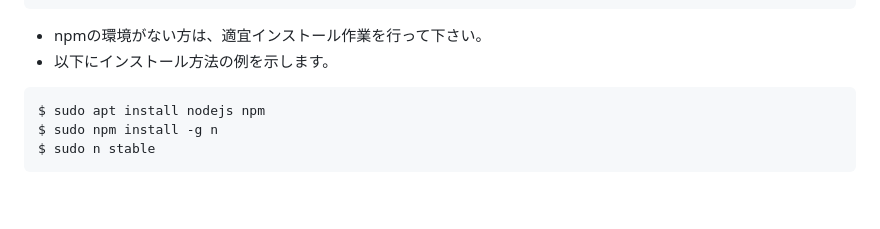
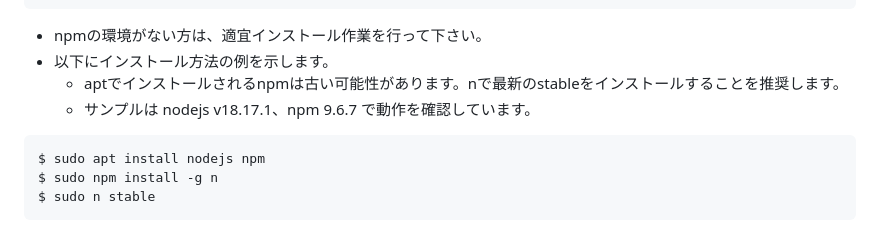
Before and after one commit to pf-robotics/kachaka-api, a Markdown page: README.md, the part around the change. Rendered like a GitHub page; blank space fills up the shorter version.

Commit message:
added information about node version

````diff
--- a/README.md
+++ b/README.md
@@ -627,6 +627,8 @@ $ npm run dev
 
 * npmの環境がない方は、適宜インストール作業を行って下さい。
 * 以下にインストール方法の例を示します。
+  * aptでインストールされるnpmは古い可能性があります。nで最新のstableをインストールすることを推奨します。
+  * サンプルは nodejs v18.17.1、npm 9.6.7 で動作を確認しています。
 ```
 $ sudo apt install nodejs npm
 $ sudo npm install -g n
````
